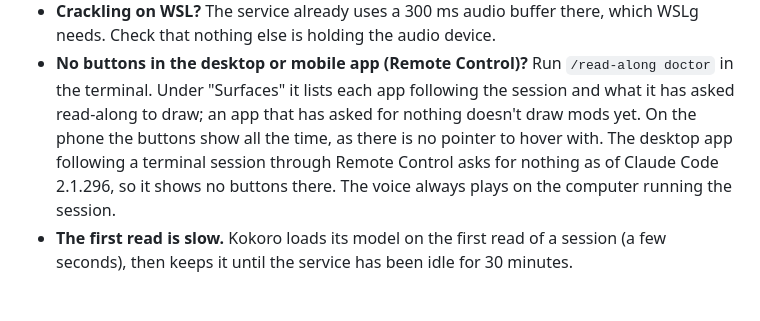
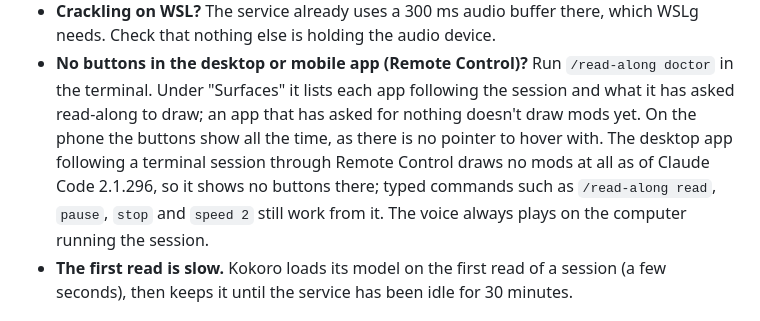
Before and after one commit to tomfluff/claude-read-along, a Markdown page: README.md, the part around the change. GitHub-like rendering.

Commit message:
README: no mod draws in the desktop app over Remote Control; commands work
Co-Authored-By: Claude Opus 5.5 <noreply@anthropic.com>
Claude-Session: https://claude.ai/code/session_014zH8yVSHyQEGcjc7SctL7c

```diff
--- a/README.md
+++ b/README.md
@@ -183,9 +183,10 @@ checked against a pinned SHA-256.
   following the session and what it has asked read-along to draw; an app
   that has asked for nothing doesn't draw mods yet. On the phone the buttons
   show all the time, as there is no pointer to hover with. The desktop app
-  following a terminal session through Remote Control asks for nothing as of
-  Claude Code 2.1.296, so it shows no buttons there. The voice always plays on
-  the computer running the session.
+  following a terminal session through Remote Control draws no mods at all as
+  of Claude Code 2.1.296, so it shows no buttons there; typed commands such as
+  `/read-along read`, `pause`, `stop` and `speed 2` still work from it. The
+  voice always plays on the computer running the session.
 - **The first read is slow.** Kokoro loads its model on the first read of a
   session (a few seconds), then keeps it until the service has been idle for
   30 minutes.
```
